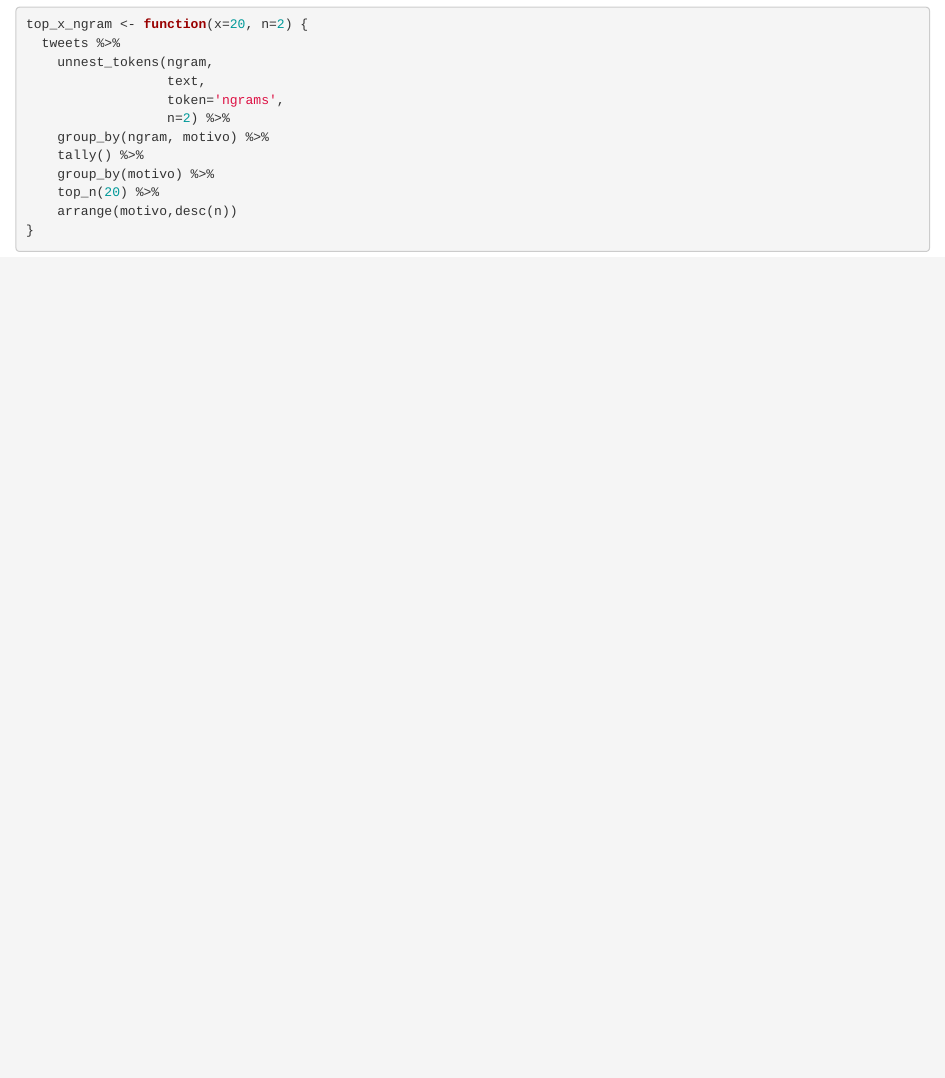
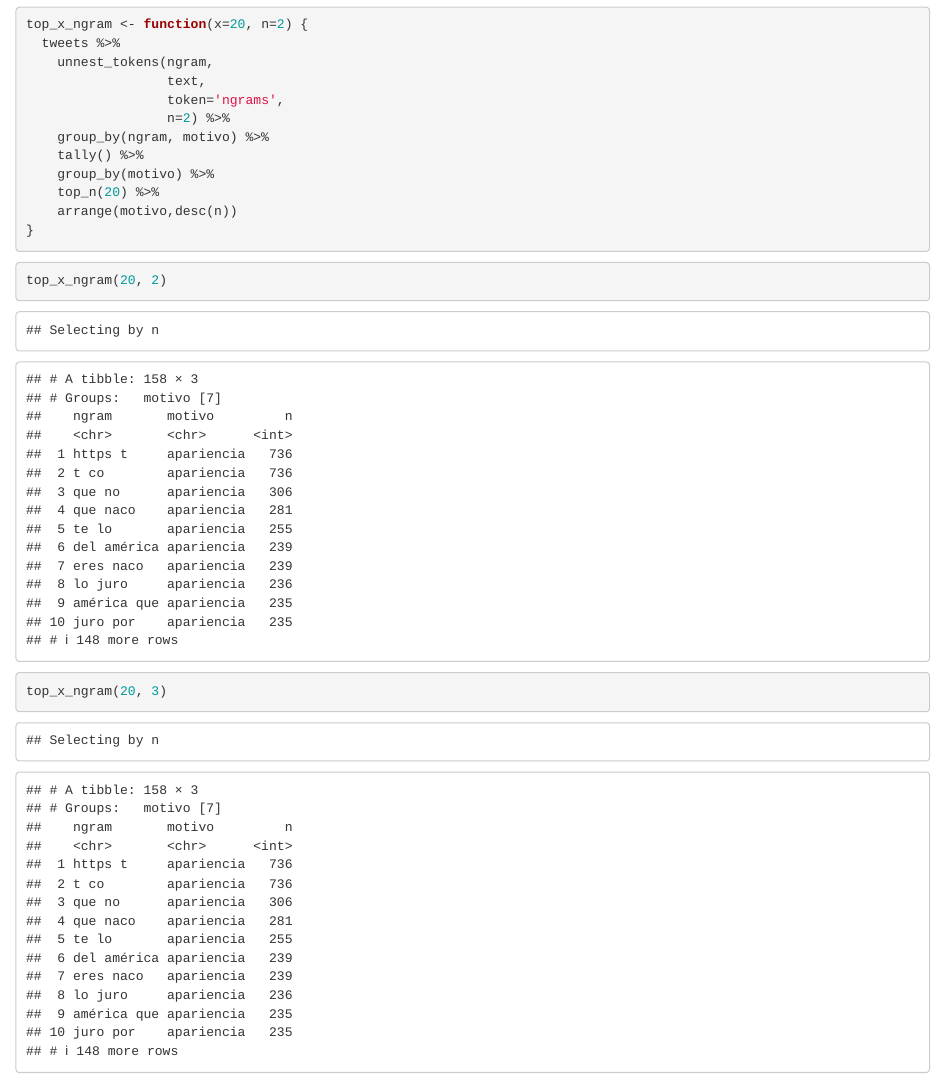
Before and after one commit to xuxoramos/discriminamometro, an R Markdown document (reports/05_ngram_freq.Rmd): the page in a window 1100 px wide, from 130 px down. Rendered offline with R 4.5, knitr and Pandoc, with nearby package versions.

Commit message:
print bigram and trigram

````diff
--- a/reports/05_ngram_freq.Rmd
+++ b/reports/05_ngram_freq.Rmd
@@ -28,3 +28,11 @@ top_x_ngram <- function(x=20, n=2) {
     arrange(motivo,desc(n))
 }
 ```
+
+```{r bi-gram}
+top_x_ngram(20, 2)
+```
+
+```{r tri-gram}
+top_x_ngram(20, 3)
+```
````
